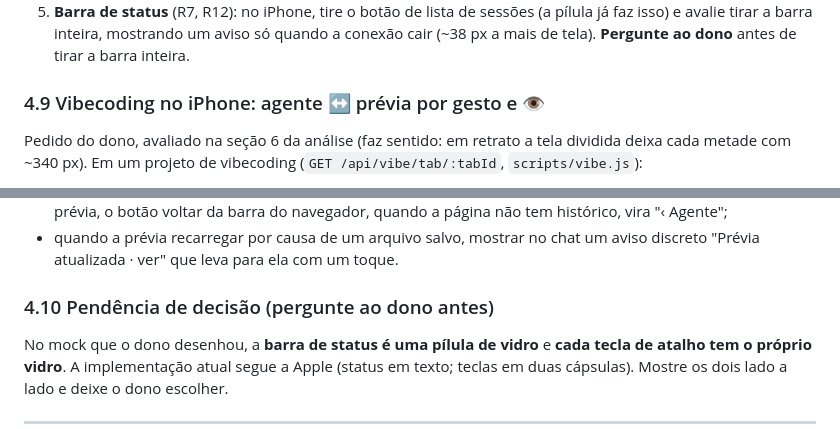
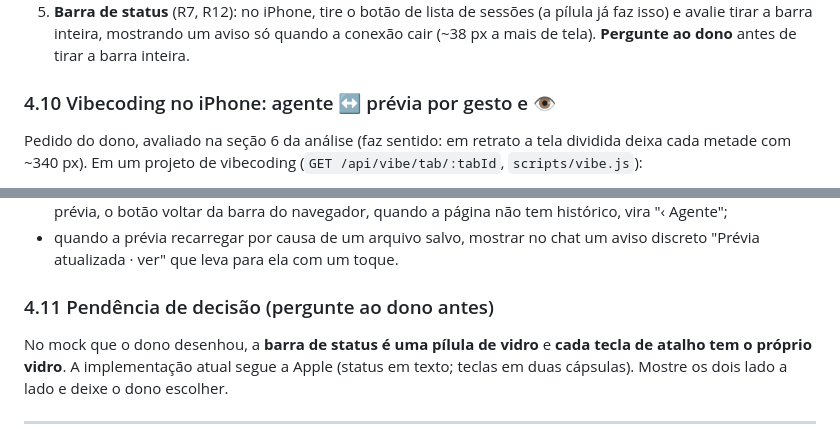
Before and after one commit to GuiVicS/meu-terminal, a Markdown page: docs/PROMPT-REDESIGN-IPHONE.md, 2 parts joined by grey strips. Drawn GitHub-style.

```diff
--- a/docs/PROMPT-REDESIGN-IPHONE.md
+++ b/docs/PROMPT-REDESIGN-IPHONE.md
@@ -219,7 +268,7 @@ nesta ordem, **só no iPhone em retrato** (o desktop mantém o ⋮ e os atalhos
    e avalie tirar a barra inteira, mostrando um aviso só quando a conexão cair (~38 px a mais de tela).
    **Pergunte ao dono** antes de tirar a barra inteira.
 
-### 4.9 Vibecoding no iPhone: agente ↔ prévia por gesto e 👁
+### 4.10 Vibecoding no iPhone: agente ↔ prévia por gesto e 👁
 
 Pedido do dono, avaliado na seção 6 da análise (faz sentido: em retrato a tela dividida deixa cada
 metade com ~340 px). Em um projeto de vibecoding (`GET /api/vibe/tab/:tabId`, `scripts/vibe.js`):
@@ -235,7 +284,7 @@ metade com ~340 px). Em um projeto de vibecoding (`GET /api/vibe/tab/:tabId`, `s
 - quando a prévia recarregar por causa de um arquivo salvo, mostrar no chat um aviso discreto
   "Prévia atualizada · ver" que leva para ela com um toque.
 
-### 4.10 Pendência de decisão (pergunte ao dono antes)
+### 4.11 Pendência de decisão (pergunte ao dono antes)
 
 No mock que o dono desenhou, a **barra de status é uma pílula de vidro** e **cada tecla de atalho
 tem o próprio vidro**. A implementação atual segue a Apple (status em texto; teclas em duas
```
Also changed, not shown: other parts of docs/PROMPT-REDESIGN-IPHONE.md (+57 -8 lines), docs/ANALISE-UX.md (+1 -1 lines).
